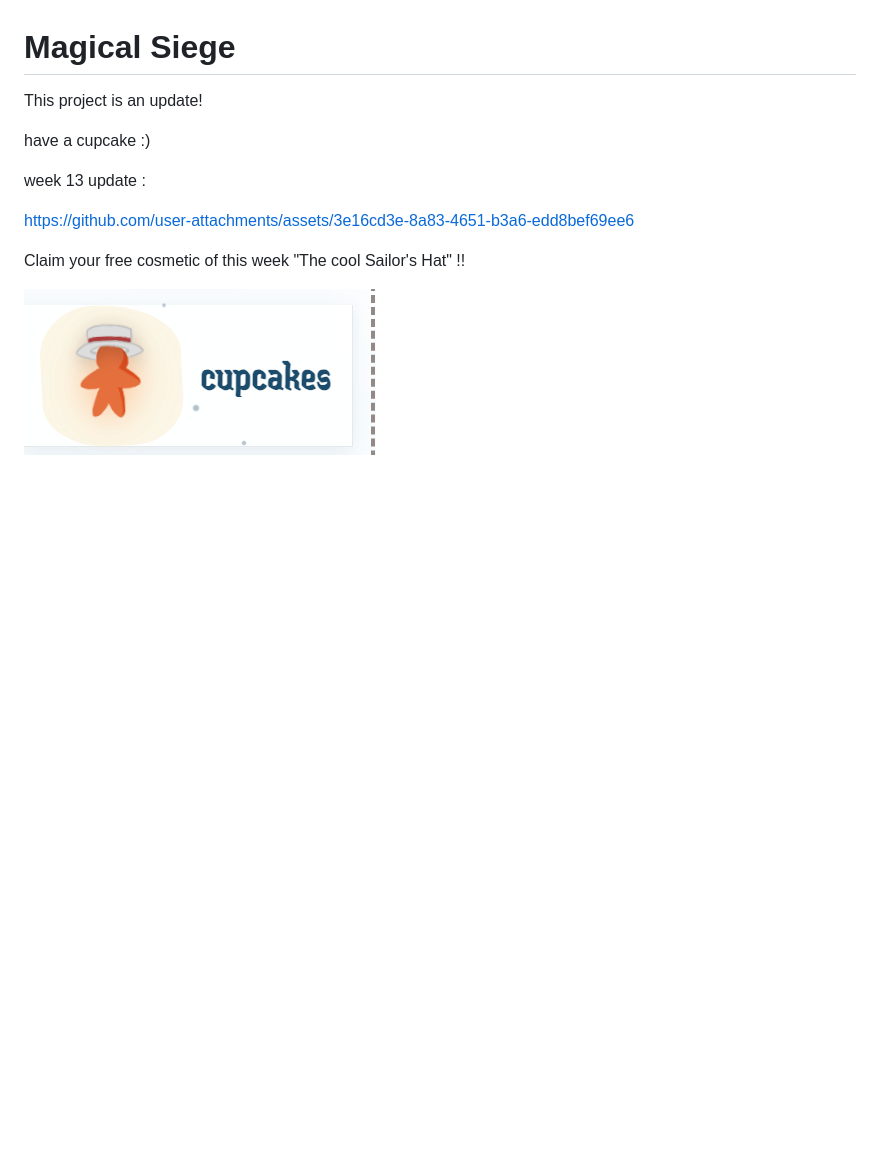
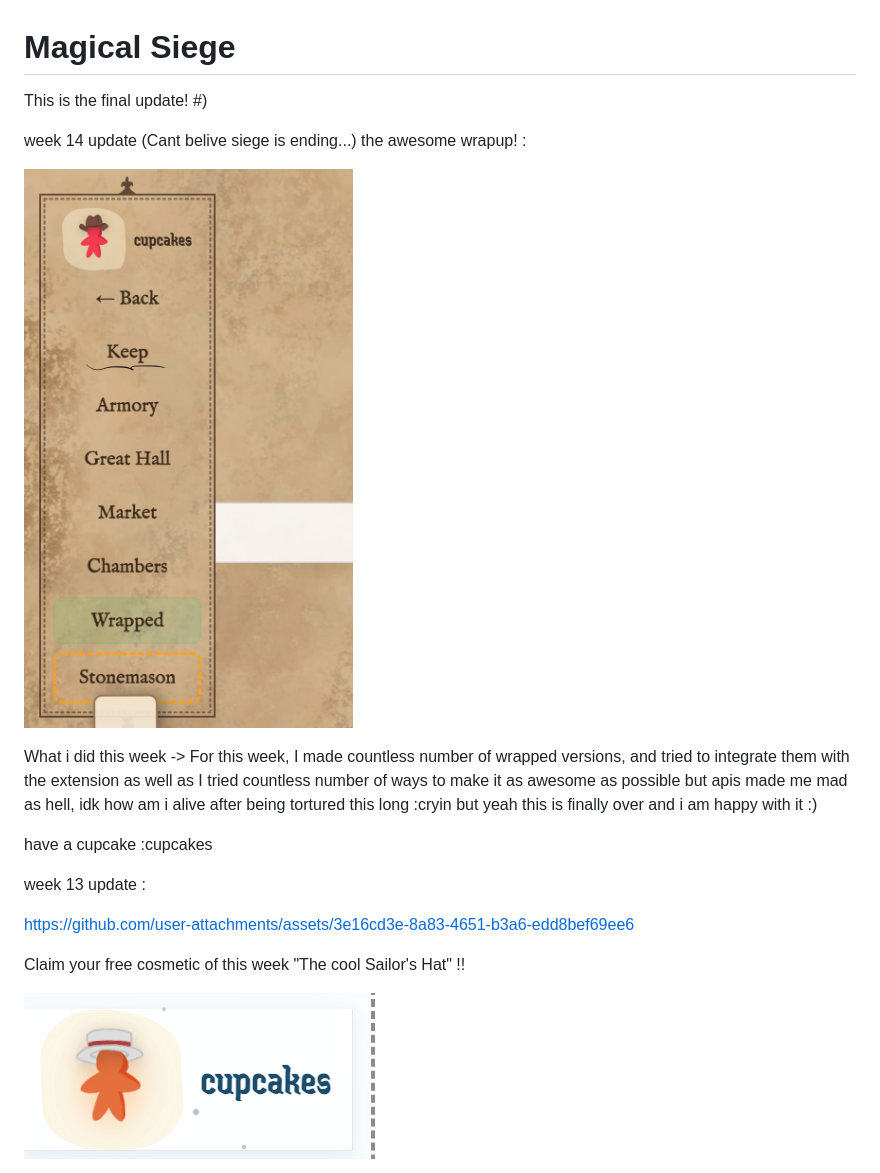
Before and after one commit to manan0209/magical-siege, a Markdown page: README.md, the part around the change. Drawn GitHub-style; pictures changed too: image.png (added); blank space fills up the shorter version.

Commit message:
readmeeee

```diff
--- a/README.md
+++ b/README.md
@@ -1,8 +1,14 @@
 # Magical Siege
 
-This project is an update!
+This is the final update! #)
 
-have a cupcake :)
+week 14 update (Cant belive siege is ending...) the awesome wrapup! :
+
+![wrapped](image.png)
+
+What i did this week -> For this week, I made countless number of wrapped versions, and tried to integrate them with the extension as well as I tried countless number of ways to make it as awesome as possible but apis made me mad as hell, idk how am i alive after being tortured this long :cryin but yeah this is finally over and i am happy with it :)
+
+have a cupcake :cupcakes
 
 week 13 update :
 
```
